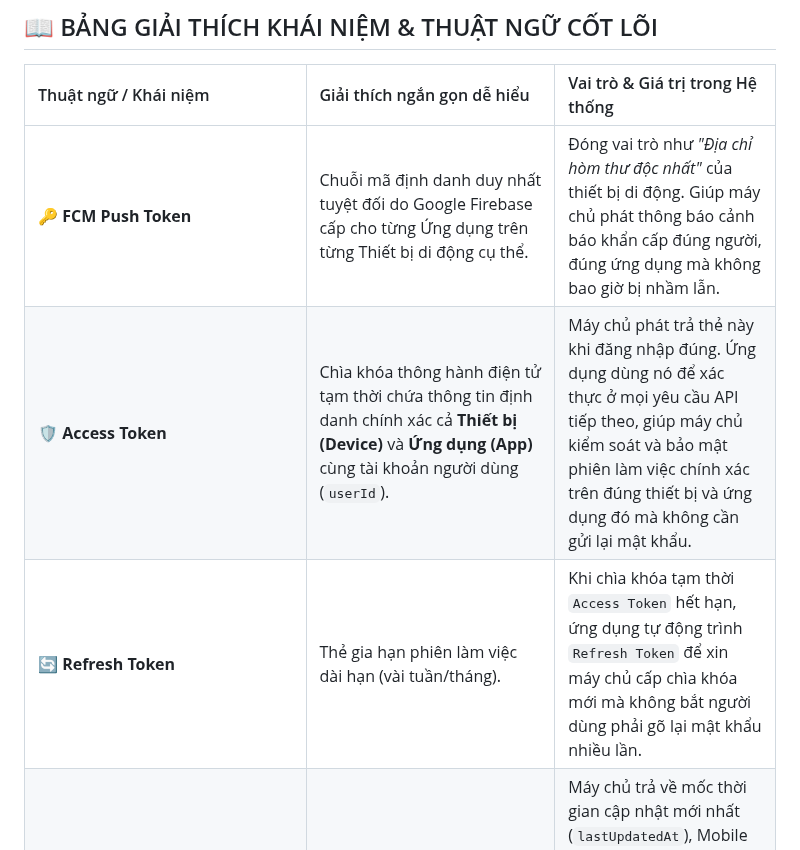
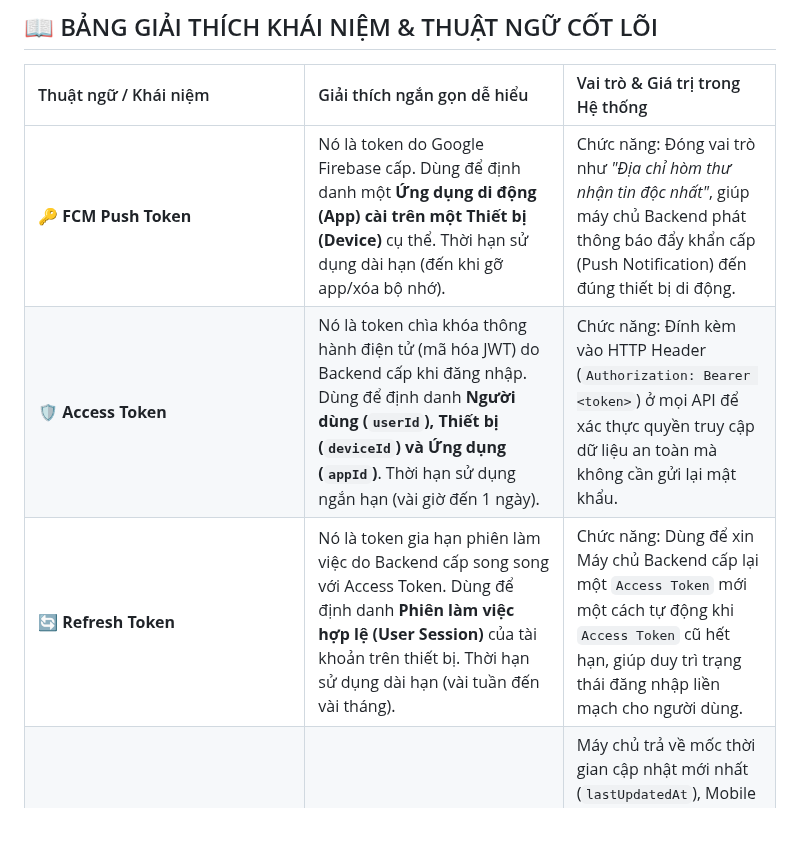
Before and after one commit to trungnguyenthien/Wildlife-Warning-and-Deterrence-System, a Markdown page: docs/on-tap-he-thong.md, the part around one of its changes. Rendered like a GitHub page; blank space fills up the shorter version.

```diff
--- a/docs/on-tap-he-thong.md
+++ b/docs/on-tap-he-thong.md
@@ -22,9 +22,9 @@
 
 | Thuật ngữ / Khái niệm                                             | Giải thích ngắn gọn dễ hiểu                                                                                                                                   | Vai trò & Giá trị trong Hệ thống                                                                                                                                                                                                                       |
 | :---------------------------------------------------------------- | :------------------------------------------------------------------------------------------------------------------------------------------------------------ | :----------------------------------------------------------------------------------------------------------------------------------------------------------------------------------------------------------------------------------------------------- |
-| 🔑 **FCM Push Token**                                             | Chuỗi mã định danh duy nhất tuyệt đối do Google Firebase cấp cho từng Ứng dụng trên từng Thiết bị di động cụ thể.                                             | Đóng vai trò như _"Địa chỉ hòm thư độc nhất"_ của thiết bị di động. Giúp máy chủ phát thông báo cảnh báo khẩn cấp đúng người, đúng ứng dụng mà không bao giờ bị nhầm lẫn.                                                                              |
-| 🛡️ **Access Token**                                               | Chìa khóa thông hành điện tử tạm thời chứa thông tin định danh chính xác cả **Thiết bị (Device)** và **Ứng dụng (App)** cùng tài khoản người dùng (`userId`). | Máy chủ phát trả thẻ này khi đăng nhập đúng. Ứng dụng dùng nó để xác thực ở mọi yêu cầu API tiếp theo, giúp máy chủ kiểm soát và bảo mật phiên làm việc chính xác trên đúng thiết bị và ứng dụng đó mà không cần gửi lại mật khẩu.                     |
-| 🔄 **Refresh Token**                                              | Thẻ gia hạn phiên làm việc dài hạn (vài tuần/tháng).                                                                                                          | Khi chìa khóa tạm thời `Access Token` hết hạn, ứng dụng tự động trình `Refresh Token` để xin máy chủ cấp chìa khóa mới mà không bắt người dùng phải gõ lại mật khẩu nhiều lần.                                                                         |
+| 🔑 **FCM Push Token**                                             | Nó là token do Google Firebase cấp. Dùng để định danh một **Ứng dụng di động (App) cài trên một Thiết bị (Device)** cụ thể. Thời hạn sử dụng dài hạn (đến khi gỡ app/xóa bộ nhớ). | Chức năng: Đóng vai trò như _"Địa chỉ hòm thư nhận tin độc nhất"_, giúp máy chủ Backend phát thông báo đẩy khẩn cấp (Push Notification) đến đúng thiết bị di động.                                                                                    |
+| 🛡️ **Access Token**                                               | Nó là token chìa khóa thông hành điện tử (mã hóa JWT) do Backend cấp khi đăng nhập. Dùng để định danh **Người dùng (`userId`), Thiết bị (`deviceId`) và Ứng dụng (`appId`)**. Thời hạn sử dụng ngắn hạn (vài giờ đến 1 ngày). | Chức năng: Đính kèm vào HTTP Header (`Authorization: Bearer <token>`) ở mọi API để xác thực quyền truy cập dữ liệu an toàn mà không cần gửi lại mật khẩu.                                                                                              |
+| 🔄 **Refresh Token**                                              | Nó là token gia hạn phiên làm việc do Backend cấp song song với Access Token. Dùng để định danh **Phiên làm việc hợp lệ (User Session)** của tài khoản trên thiết bị. Thời hạn sử dụng dài hạn (vài tuần đến vài tháng). | Chức năng: Dùng để xin Máy chủ Backend cấp lại một `Access Token` mới một cách tự động khi `Access Token` cũ hết hạn, giúp duy trì trạng thái đăng nhập liền mạch cho người dùng.                                                                     |
 | 💓 **Heartbeat (Heartbeat Check)**                                | Cơ chế _"Bắt mạch"_ kiểm tra định kỳ (mỗi 5 giây) bằng gói tin siêu nhẹ.                                                                                      | Máy chủ trả về mốc thời gian cập nhật mới nhất (`lastUpdatedAt`), Mobile Client tự so sánh với mốc thời gian lưu cục bộ để quyết định có gọi lại API `GET /cameras` tải dữ liệu mới hay không $\rightarrow$ tiết kiệm pin và giảm 90% tải cho máy chủ. |
 | ⏱️ **Cooldown (Thời gian chờ 30s)**                               | Cơ chế lọc thời gian thông minh giữa 2 lần phát cảnh báo liên tiếp tại cùng 1 trạm.                                                                           | Khi động vật đứng yên trước camera nhiều phút, ảnh snapshot vẫn được lưu liên tục nhưng thông báo đẩy khẩn cấp chỉ gửi **1 lần mỗi 30 giây** $\rightarrow$ chống spam thông báo cho kiểm lâm.                                                          |
 | 🔒 **Băm Mật Khẩu (Password Hashing / Bcrypt)**                   | Hàm toán học một chiều biến đổi mật khẩu thành một chuỗi mã băm cố định độc nhất (_nguyên lý "Trộn màu sơn một chiều"_).                                      | Máy chủ tuyệt đối không lưu mật khẩu thô trong DB. Kẻ xấu dù đánh cắp được mã băm trong DB cũng không thể giải mã ngược lại mật khẩu gốc.                                                                                                              |
```
Also changed, not shown: other parts of docs/on-tap-he-thong.md (+22 -0 lines).
